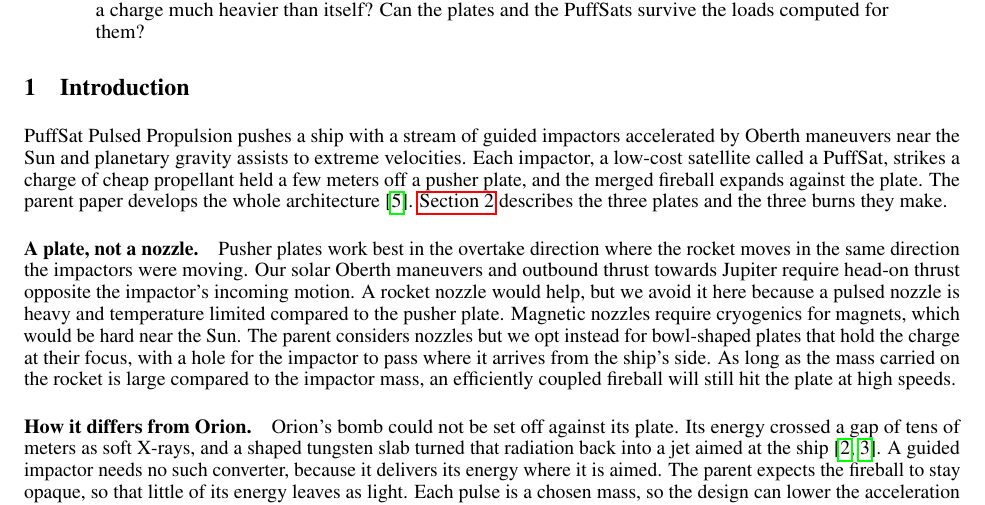
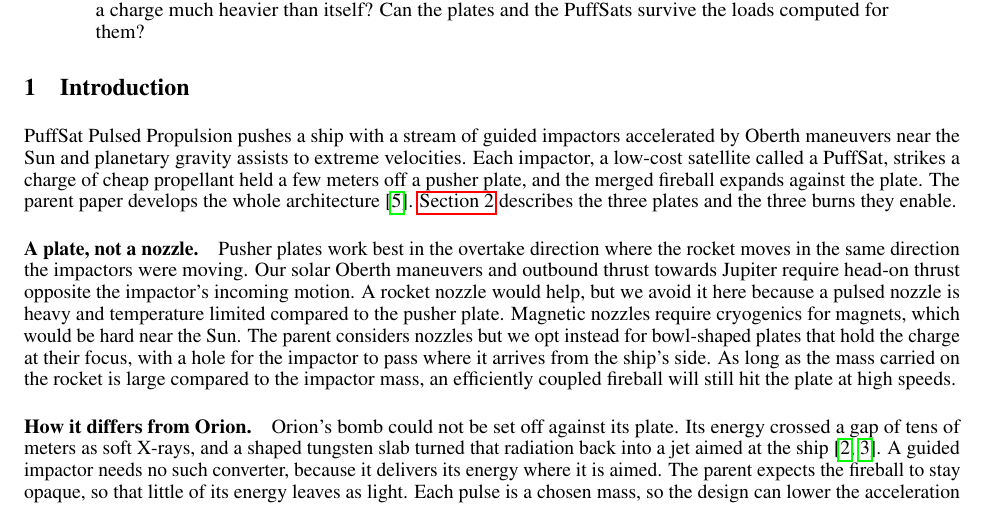
Before and after one commit to katzseth22202/puffsats_for_datacenters, a LaTeX paper (templateArxiv.tex): part of page 1 of 3, cut so that both start at the same text. Compiled offline with pdfLaTeX.

Commit message:
Updates from Overleaf

```diff
--- a/templateArxiv.tex
+++ b/templateArxiv.tex
@@ -80,7 +80,7 @@ Three questions decide whether that growth holds, and this paper puts them to sp
 \end{abstract}
 
 \section{Introduction}\label{sec:introduction}
-PuffSat Pulsed Propulsion pushes a ship with a stream of guided impactors accelerated by Oberth maneuvers near the Sun and planetary gravity assists to extreme velocities. Each impactor, a low-cost satellite called a PuffSat, strikes a charge of cheap propellant held a few meters off a pusher plate, and the merged fireball expands against the plate. The parent paper develops the whole architecture~\cite{katz2026aim}. \autoref{sec:three_burns} describes the three plates and the three burns they make.
+PuffSat Pulsed Propulsion pushes a ship with a stream of guided impactors accelerated by Oberth maneuvers near the Sun and planetary gravity assists to extreme velocities. Each impactor, a low-cost satellite called a PuffSat, strikes a charge of cheap propellant held a few meters off a pusher plate, and the merged fireball expands against the plate. The parent paper develops the whole architecture~\cite{katz2026aim}. \autoref{sec:three_burns} describes the three plates and the three burns they enable.
 
 \paragraph{A plate, not a nozzle.} Pusher plates work best in the overtake direction where the rocket moves in the same direction the impactors were moving.  Our solar Oberth maneuvers and outbound thrust towards Jupiter require head-on thrust opposite the impactor's incoming motion.  A rocket nozzle would help, but we avoid it here because a pulsed nozzle is heavy and temperature limited compared to the pusher plate.  Magnetic nozzles require cryogenics for magnets, which would be hard near the Sun.  The parent considers nozzles but we opt instead for bowl-shaped plates that hold the charge at their focus, with a hole for the impactor to pass where it arrives from the ship's side.  As long as the mass carried on the rocket is large compared to the impactor mass, an efficiently coupled fireball will still hit the plate at high speeds.
 
```
